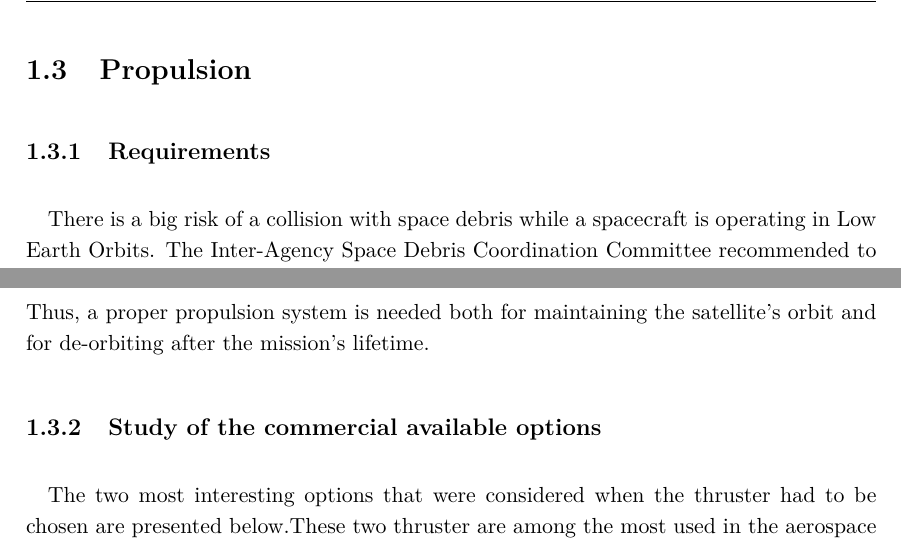
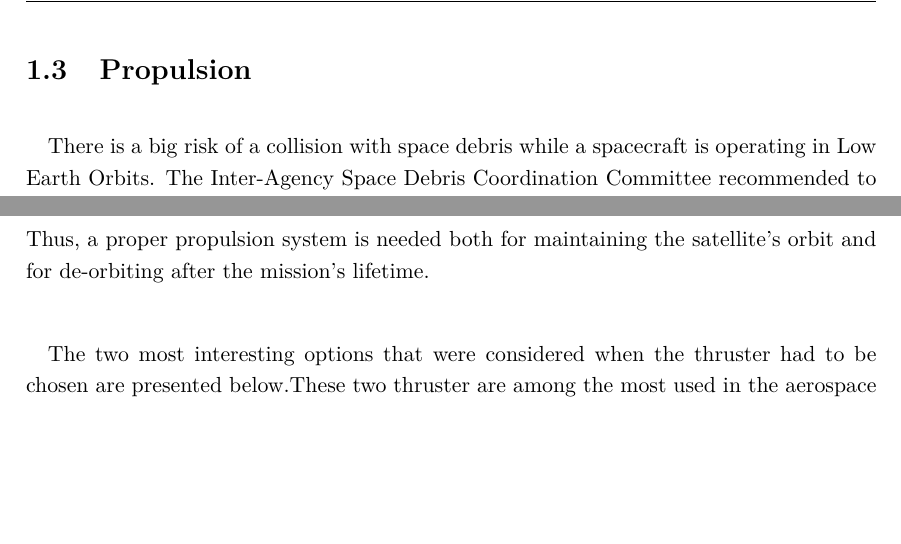
Before and after one commit to davidmorata33/satellitedesign, a LaTeX thesis (1.ENTREGA/2.Report_attachments/Report_attachments.tex, which reads 1.ENTREGA/2.Report_attachments/sections/SatelliteDept/sections/PropulsionAnnex.tex): two parts of page 18 of 30 before the commit and two parts of page 17 of 29 after it, joined at a grey line, cut so that both start at the same text, the shorter picture padded with empty space. Compiled offline with pdfLaTeX.

Commit message:
Cambio propulsionAnnex

```diff
--- a/1.ENTREGA/2.Report_attachments/sections/SatelliteDept/sections/PropulsionAnnex.tex
+++ b/1.ENTREGA/2.Report_attachments/sections/SatelliteDept/sections/PropulsionAnnex.tex
@@ -1,13 +1,9 @@
 \section{Propulsion} \label{Appendix:Propulsion}
-
-\subsection{Requirements}
 
 \paragraph{}
 There is a big risk of a collision with space debris while a spacecraft is operating in Low Earth Orbits. The Inter-Agency Space Debris Coordination Committee recommended to the United Nations (section 5.3.2 ‘Objects Passing Through the LEO Region’): “Whenever possible space systems that are terminating their operational phases in orbits that pass through the LEO region, or have the potential to interfere with the LEO region, should be de-orbited (direct re-entry is preferred) or where appropriate manoeuvred into an orbit with a reduced lifetime. Retrieval is also a disposal option.” and “A space system should be left in an orbit in which, using an accepted nominal projection for solar activity, atmospheric drag will limit the orbital lifetime after completion of operations. A study on the effect of post- mission orbital lifetime limitation on collision rate and debris population growth has been performed by the IADC. This IADC and some other studies and a number of existing national guidelines have found 25 years to be a reasonable and appropriate lifetime limit.” \cite{collisionLEO}
 
 Thus, a proper propulsion system is needed both for maintaining the satellite's orbit and for de-orbiting after the mission's lifetime.
-
-\subsection{Study of the commercial available options}
 
 \paragraph{}The two most interesting options that were considered when the thruster had to be chosen are presented below.These two thruster are among the most used in the aerospace industry for small satellites. The main difference between both are the thrust and the specific impulse. On the one hand, the BIT-1 thruster provides a lower thrust but with a high specific impulse. On the other hand, BGT-X5 thruster provides a high thrust, around 0.5 N but with a lower specific impulse.
 
```
Also changed, not shown: 1.ENTREGA/2.Report_attachments/Report_attachments.pdf (deleted), 7 other files.
